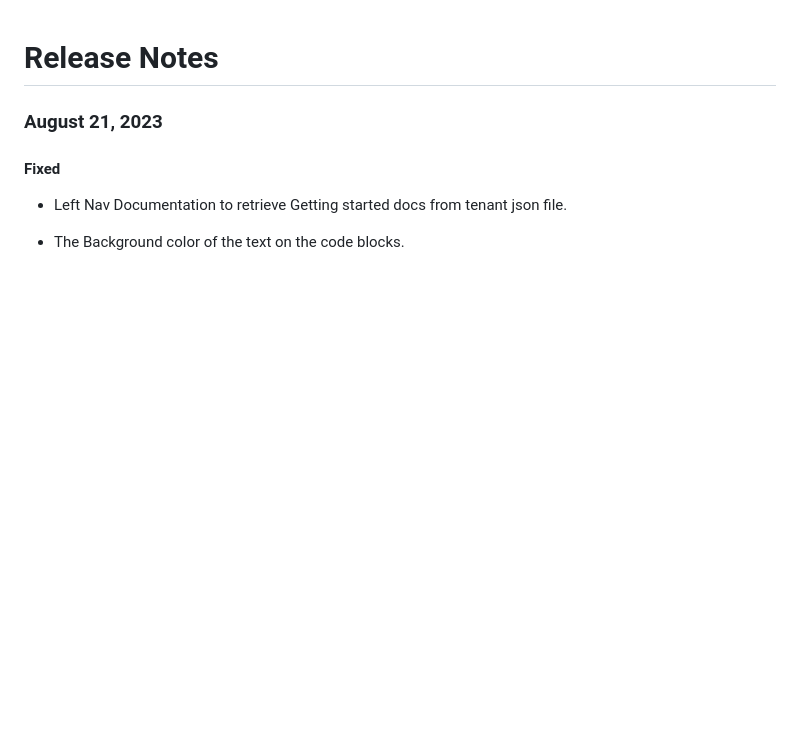
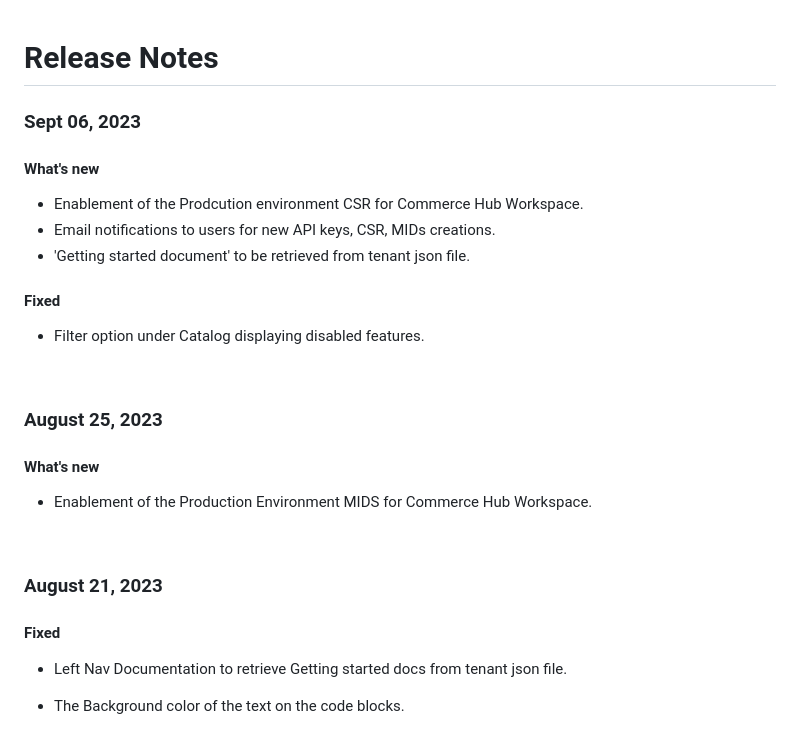
Before and after one commit to Fiserv/developer-studio-support, a Markdown page: docs/release-notes/2023.md, the part around the change. GitHub-like rendering; blank space fills up the shorter version.

```diff
--- a/docs/release-notes/2023.md
+++ b/docs/release-notes/2023.md
@@ -1,4 +1,23 @@
 # Release Notes
+
+### Sept 06, 2023
+
+#### What's new
+- Enablement of the Prodcution environment CSR for Commerce Hub Workspace.
+- Email notifications to users for new API keys, CSR, MIDs creations.
+- 'Getting started document' to be retrieved from tenant json file.
+
+#### Fixed
+- Filter option under Catalog displaying disabled features.
+
+<br>
+
+### August 25, 2023
+
+#### What's new
+- Enablement of the Production Environment MIDS for Commerce Hub Workspace.
+
+<br>
 
 ### August 21, 2023
 
```
